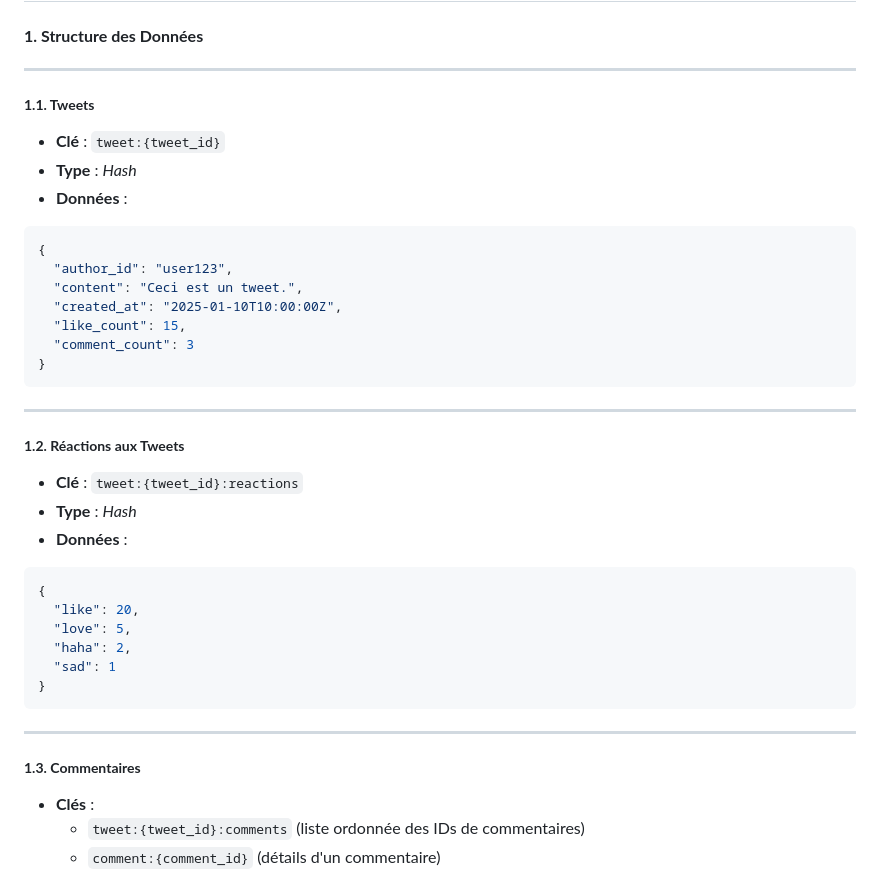
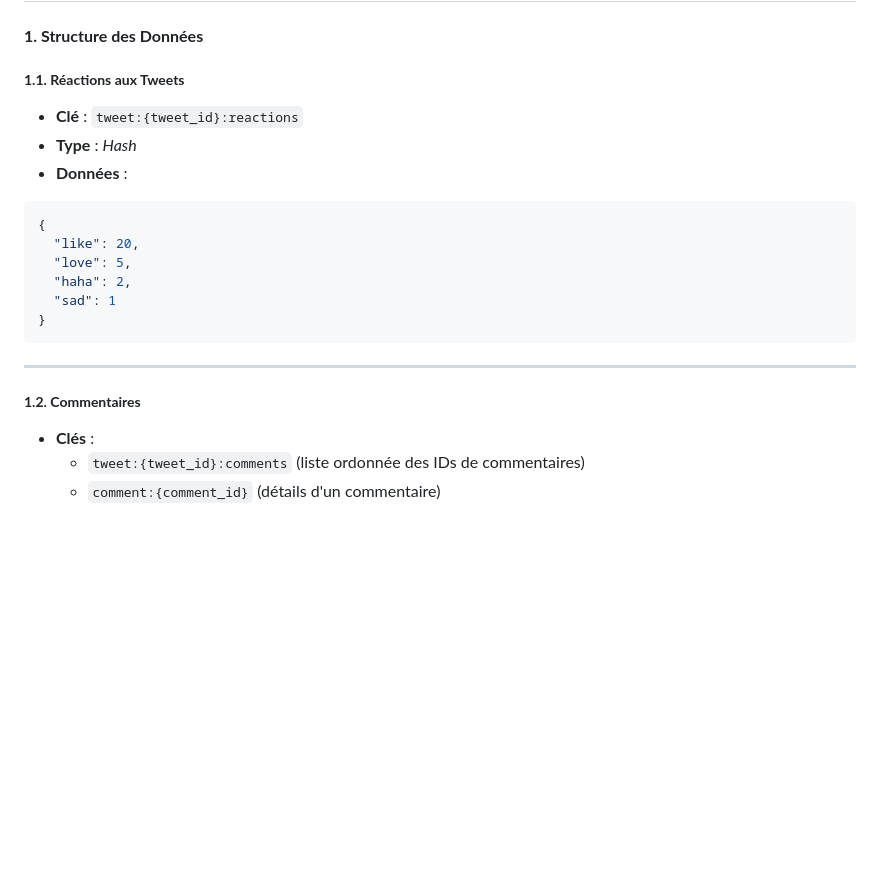
Before and after one commit to JinxYTW/projet_devops-ilia-2024-5, a Markdown page: reaction/README.md, the part around the change printed below. GitHub-like rendering; blank space fills up the shorter version.

````diff
--- a/reaction/README.md
+++ b/reaction/README.md
@@ -198,23 +198,8 @@ Cette API permet de gérer les interactions autour des tweets et des commentaire
 
 #### **1. Structure des Données**
 
----
-##### **1.1. Tweets**
-- **Clé** : `tweet:{tweet_id}`
-- **Type** : *Hash*
-- **Données** :
-```json
-{
-  "author_id": "user123",
-  "content": "Ceci est un tweet.",
-  "created_at": "2025-01-10T10:00:00Z",
-  "like_count": 15,
-  "comment_count": 3
-}
-```
 
----
-##### **1.2. Réactions aux Tweets**
+##### **1.1. Réactions aux Tweets**
 - **Clé** : `tweet:{tweet_id}:reactions`
 - **Type** : *Hash*
 - **Données** :
@@ -227,8 +212,9 @@ Cette API permet de gérer les interactions autour des tweets et des commentaire
 }
 ```
 
+
 ---
-##### **1.3. Commentaires**
+##### **1.2. Commentaires**
 - **Clés** :
   - `tweet:{tweet_id}:comments` (liste ordonnée des IDs de commentaires)
   - `comment:{comment_id}` (détails d'un commentaire)
````
Also changed, not shown: other parts of reaction/README.md (+14 -2 lines).
